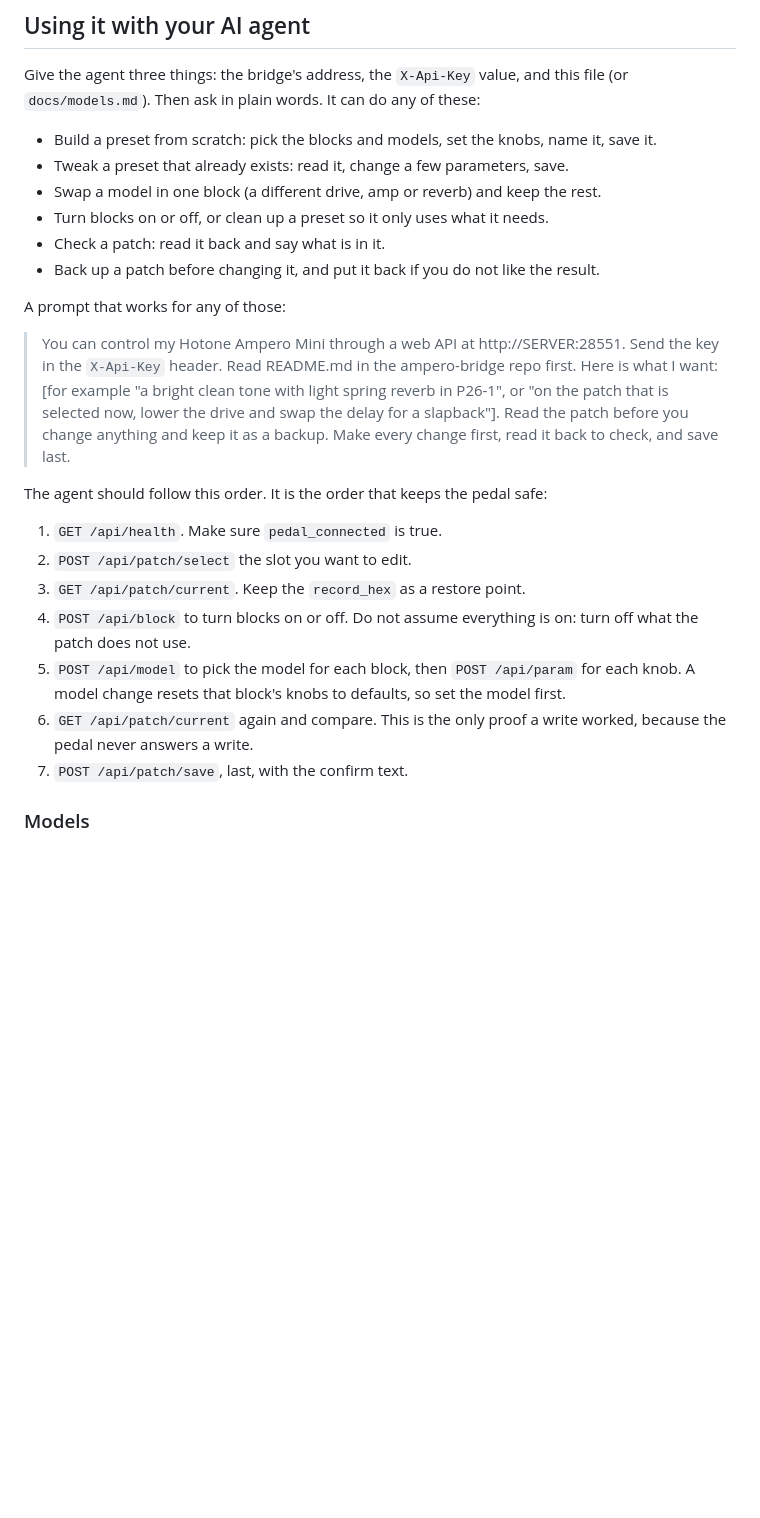
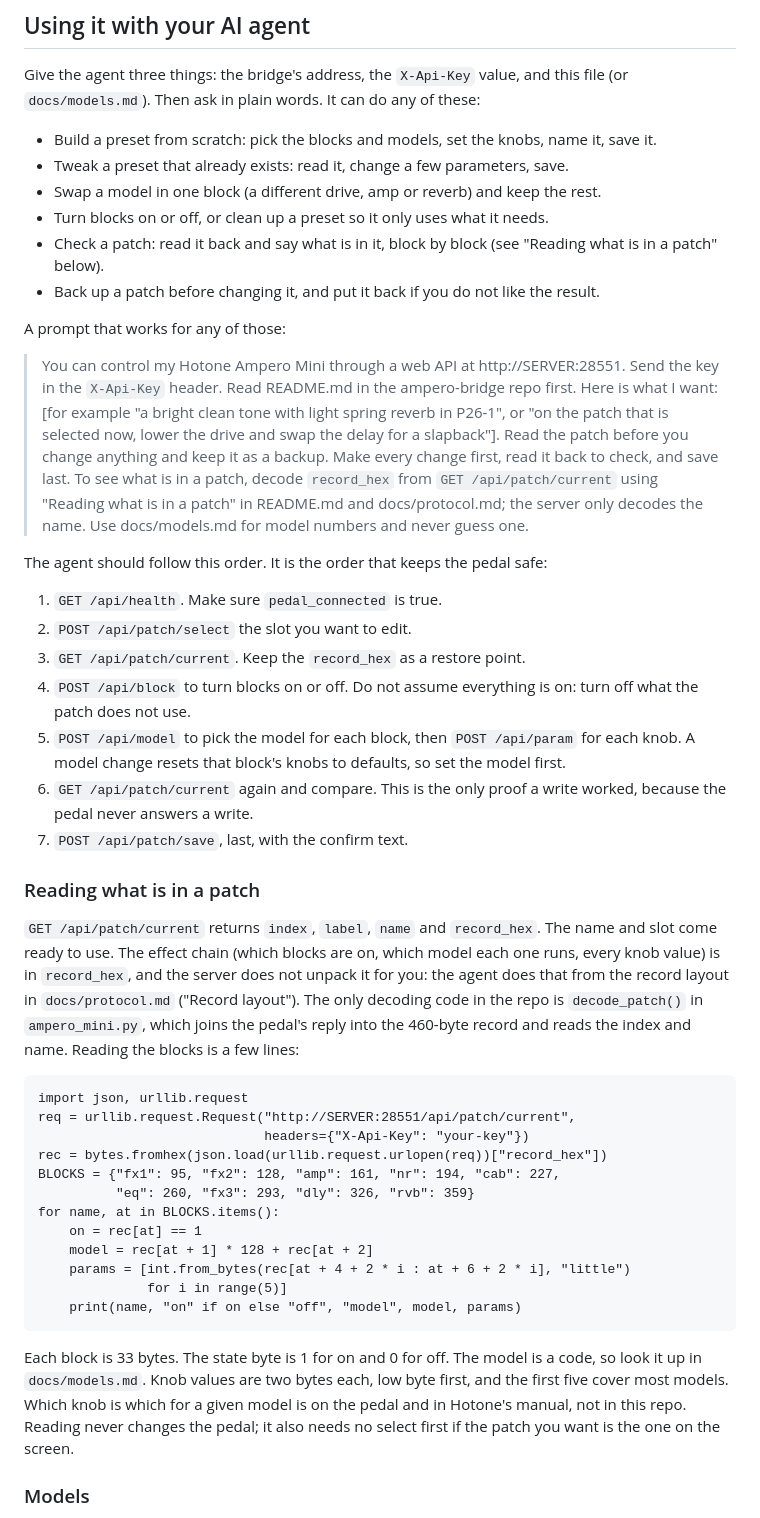
Before and after one commit to dhrandy/ampero-bridge, a Markdown page: README.md, the part around the change. Rendered like a GitHub page; blank space fills up the shorter version.

Commit message:
Docs: how an agent reads the effect chain from record_hex, and a copy-paste prompt

```diff
--- a/README.md
+++ b/README.md
@@ -76,7 +76,7 @@ this file (or `docs/models.md`). Then ask in plain words. It can do any of these
 * Tweak a preset that already exists: read it, change a few parameters, save.
 * Swap a model in one block (a different drive, amp or reverb) and keep the rest.
 * Turn blocks on or off, or clean up a preset so it only uses what it needs.
-* Check a patch: read it back and say what is in it.
+* Check a patch: read it back and say what is in it, block by block (see "Reading what is in a patch" below).
 * Back up a patch before changing it, and put it back if you do not like the result.
 
 A prompt that works for any of those:
@@ -87,7 +87,9 @@ A prompt that works for any of those:
 > reverb in P26-1", or "on the patch that is selected now, lower the drive and
 > swap the delay for a slapback"]. Read the patch before you change anything and
 > keep it as a backup. Make every change first, read it back to check, and save
-> last.
+> last. To see what is in a patch, decode `record_hex` from `GET /api/patch/current`
+> using "Reading what is in a patch" in README.md and docs/protocol.md; the server
+> only decodes the name. Use docs/models.md for model numbers and never guess one.
 
 The agent should follow this order. It is the order that keeps the pedal safe:
 
@@ -102,6 +104,36 @@ The agent should follow this order. It is the order that keeps the pedal safe:
 6. `GET /api/patch/current` again and compare. This is the only proof a write
    worked, because the pedal never answers a write.
 7. `POST /api/patch/save`, last, with the confirm text.
+
+### Reading what is in a patch
+
+`GET /api/patch/current` returns `index`, `label`, `name` and `record_hex`. The
+name and slot come ready to use. The effect chain (which blocks are on, which
+model each one runs, every knob value) is in `record_hex`, and the server does not
+unpack it for you: the agent does that from the record layout in
+`docs/protocol.md` ("Record layout"). The only decoding code in the repo is
+`decode_patch()` in `ampero_mini.py`, which joins the pedal's reply into the
+460-byte record and reads the index and name. Reading the blocks is a few lines:
+
+    import json, urllib.request
+    req = urllib.request.Request("http://SERVER:28551/api/patch/current",
+                                 headers={"X-Api-Key": "your-key"})
+    rec = bytes.fromhex(json.load(urllib.request.urlopen(req))["record_hex"])
+    BLOCKS = {"fx1": 95, "fx2": 128, "amp": 161, "nr": 194, "cab": 227,
+              "eq": 260, "fx3": 293, "dly": 326, "rvb": 359}
+    for name, at in BLOCKS.items():
+        on = rec[at] == 1
+        model = rec[at + 1] * 128 + rec[at + 2]
+        params = [int.from_bytes(rec[at + 4 + 2 * i : at + 6 + 2 * i], "little")
+                  for i in range(5)]
+        print(name, "on" if on else "off", "model", model, params)
+
+Each block is 33 bytes. The state byte is 1 for on and 0 for off. The model is a
+code, so look it up in `docs/models.md`. Knob values are two bytes each, low byte
+first, and the first five cover most models. Which knob is which for a given model
+is on the pedal and in Hotone's manual, not in this repo. Reading never changes
+the pedal; it also needs no select first if the patch you want is the one on the
+screen.
 
 ### Models
 
```
Also changed, not shown: docs/protocol.md (+1 -1 lines).
